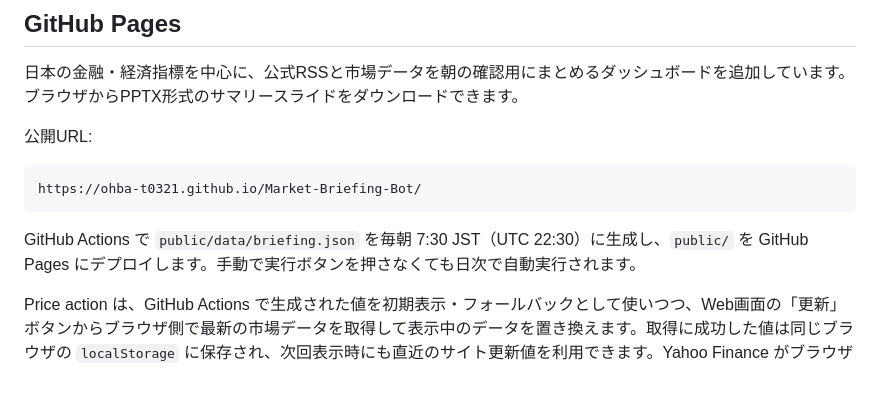
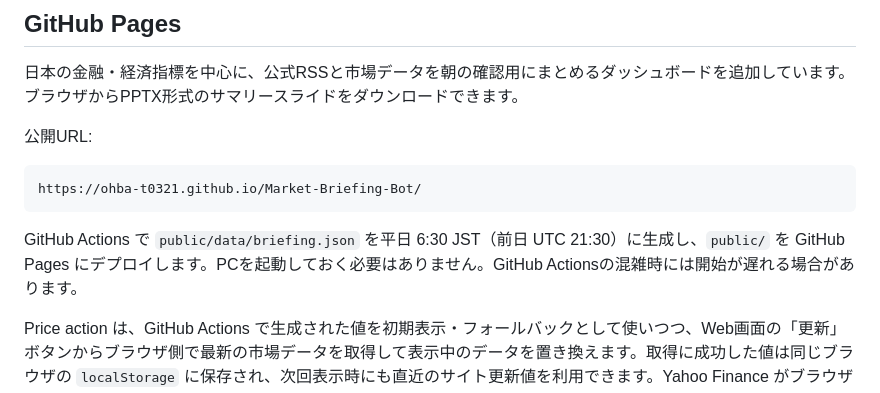
Before and after one commit to ohba-t0321/Market-Briefing-Bot, a Markdown page: README.md, the part around the change. Drawn GitHub-style.

Commit message:
Document weekday 06:30 JST cloud schedule

````diff
--- a/README.md
+++ b/README.md
@@ -10,7 +10,7 @@
 https://ohba-t0321.github.io/Market-Briefing-Bot/
 ```
 
-GitHub Actions で `public/data/briefing.json` を毎朝 7:30 JST（UTC 22:30）に生成し、`public/` を GitHub Pages にデプロイします。手動で実行ボタンを押さなくても日次で自動実行されます。
+GitHub Actions で `public/data/briefing.json` を平日 6:30 JST（前日 UTC 21:30）に生成し、`public/` を GitHub Pages にデプロイします。PCを起動しておく必要はありません。GitHub Actionsの混雑時には開始が遅れる場合があります。
 
 Price action は、GitHub Actions で生成された値を初期表示・フォールバックとして使いつつ、Web画面の「更新」ボタンからブラウザ側で最新の市場データを取得して表示中のデータを置き換えます。取得に成功した値は同じブラウザの `localStorage` に保存され、次回表示時にも直近のサイト更新値を利用できます。Yahoo Finance がブラウザ直接取得の CORS を許可しない場合は、CORS プロキシ経由で同じ chart API を読みます。
 
````
